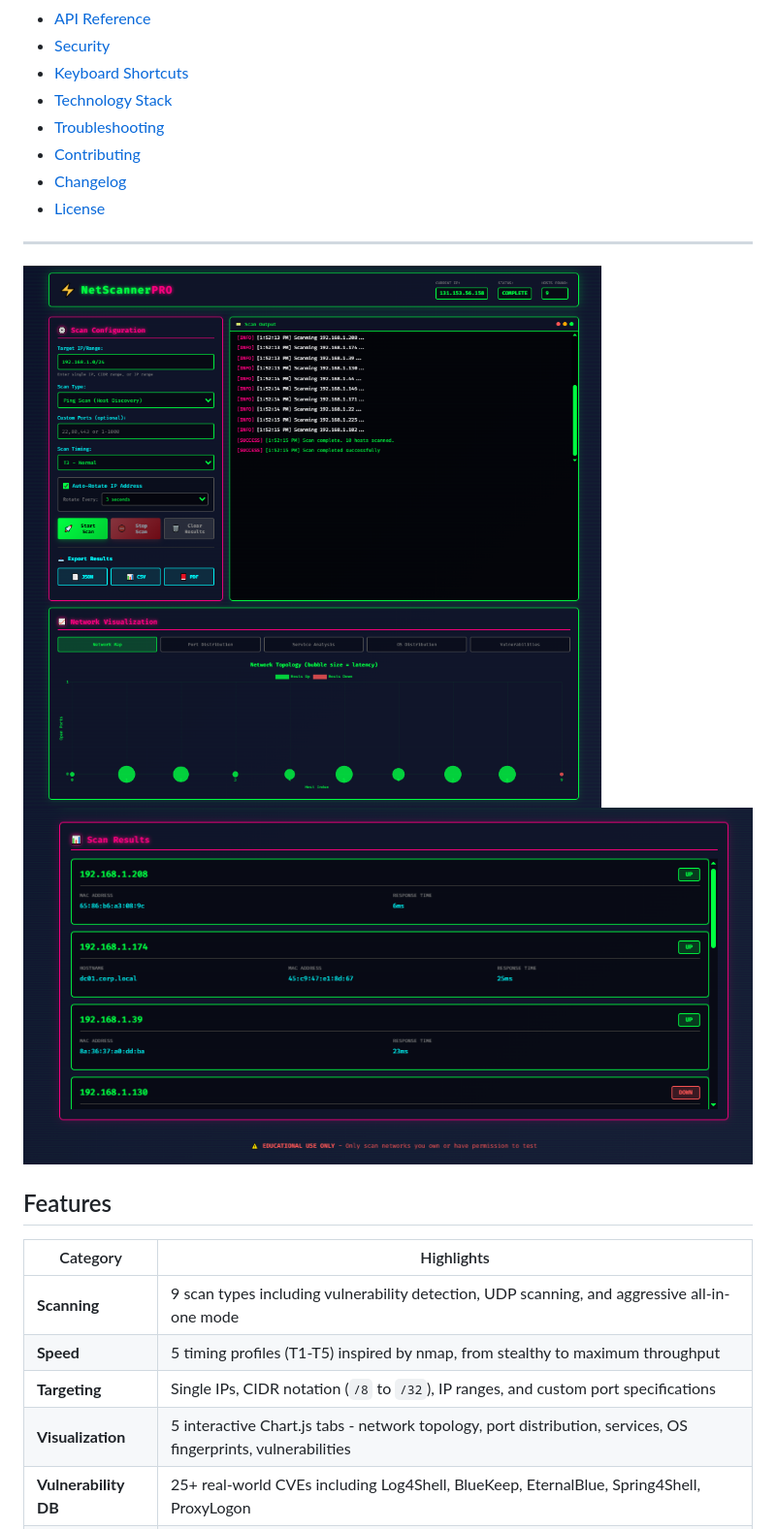
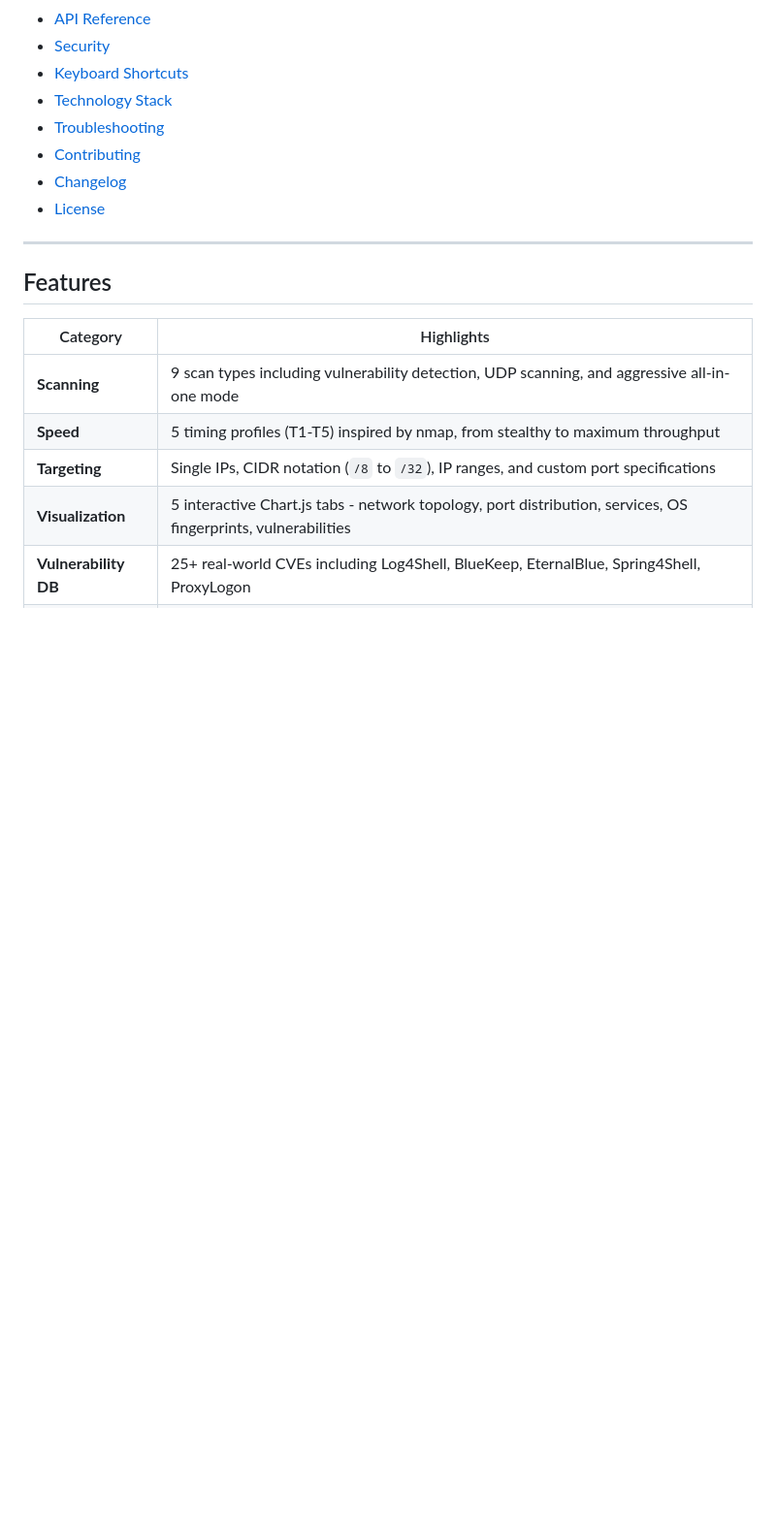
Before and after one commit to aingram702/netscan.io, a Markdown page: README.md, the part around the change. Shown at 97% size. Drawn GitHub-style; blank space fills up the shorter version.

```diff
--- a/README.md
+++ b/README.md
@@ -48,9 +48,6 @@ A powerful, real-time network scanning simulator built for **cybersecurity educa
 - [License](#-license)
 
 ---
-
-![Screenshot1 of the app](./images/1.png)
-![Screenshot2 of the app](./images/2.png)
 
 
 ## Features
```
